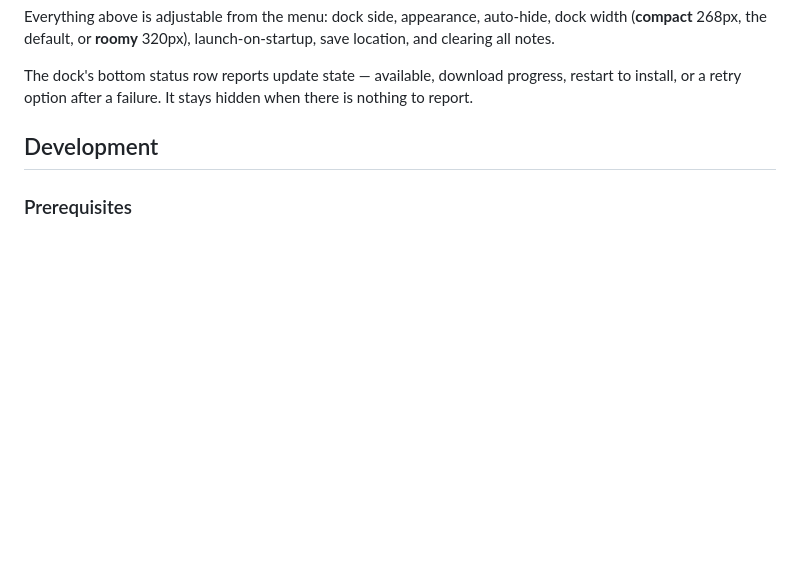
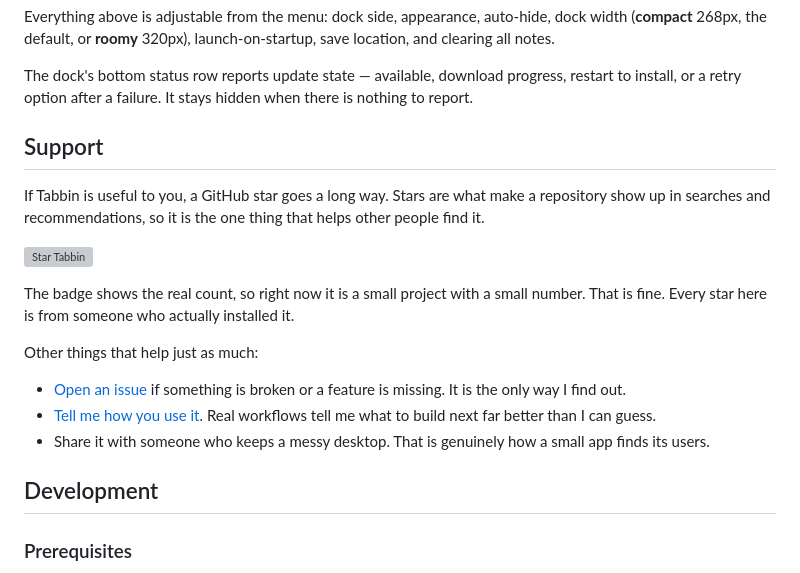
Before and after one commit to Vanz15/tabbin, a Markdown page: README.md, the part around the change. Rendered like a GitHub page; blank space fills up the shorter version; grey boxes are pictures that could not be loaded.

Commit message:
docs: ask for stars and issue reports
The repo sits at zero stars, and stars are a ranking factor on GitHub search,
so it cannot outrank anything in the sticky-notes topic no matter how good the
metadata is. Asking is the only lever I have left in the README.

The badge shows the live count instead of hiding it. A single digit is a fair
signal that this is a young project, and every star is from someone who
actually installed it.

Points at the repo page rather than /stargazers, which 404s when followed from
outside a signed-in session. Also links the issue tracker, since with one
external user and three issue templates sitting unused, reports are worth more
to me than stars.

```diff
--- a/README.md
+++ b/README.md
@@ -98,6 +98,26 @@ save location, and clearing all notes.
 The dock's bottom status row reports update state — available, download
 progress, restart to install, or a retry option after a failure. It stays
 hidden when there is nothing to report.
+
+## Support
+
+If Tabbin is useful to you, a GitHub star goes a long way. Stars are what make
+a repository show up in searches and recommendations, so it is the one thing
+that helps other people find it.
+
+[![Star Tabbin](https://img.shields.io/github/stars/Vanz15/tabbin?style=for-the-badge&logo=github&logoColor=white)](https://github.com/Vanz15/tabbin)
+
+The badge shows the real count, so right now it is a small project with a small
+number. That is fine. Every star here is from someone who actually installed it.
+
+Other things that help just as much:
+
+- [Open an issue](https://github.com/Vanz15/tabbin/issues) if something is
+  broken or a feature is missing. It is the only way I find out.
+- [Tell me how you use it](https://github.com/Vanz15/tabbin/issues/new?title=How%20you%20use%20Tabbin).
+  Real workflows tell me what to build next far better than I can guess.
+- Share it with someone who keeps a messy desktop. That is genuinely how a
+  small app finds its users.
 
 ## Development
 
```
